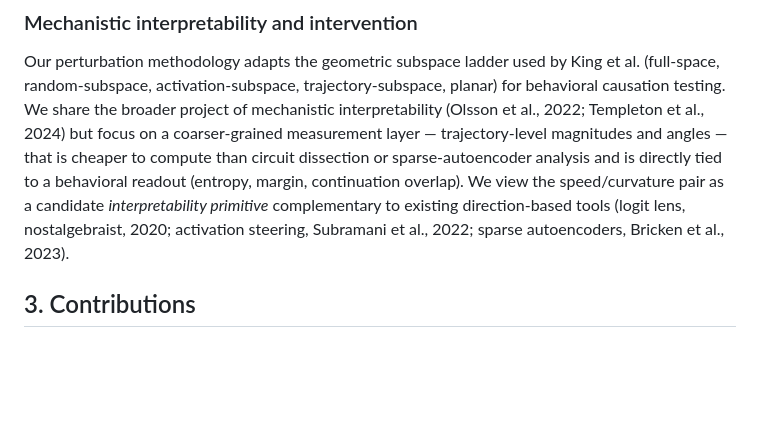
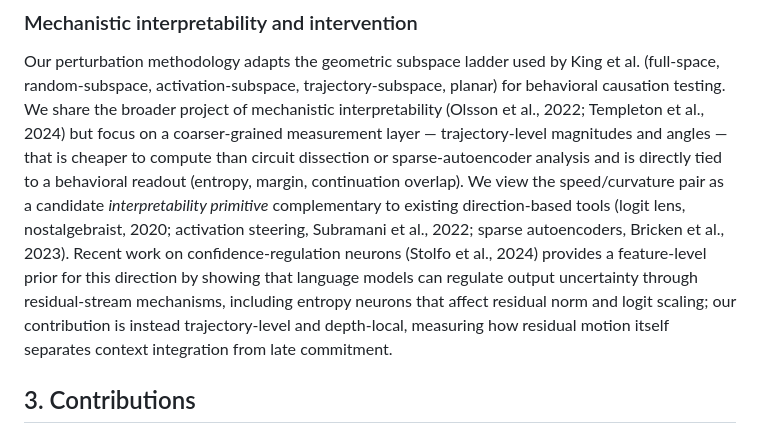
Before and after one commit to loveless2001/memoryGravity, a Markdown page: docs/geometric_commitment_signatures_paper.md, the part around the change. Drawn GitHub-style; blank space fills up the shorter version.

Commit message:
Add confidence regulation prior to paper

```diff
--- a/docs/geometric_commitment_signatures_paper.md
+++ b/docs/geometric_commitment_signatures_paper.md
@@ -138,7 +138,13 @@ tied to a behavioral readout (entropy, margin, continuation overlap). We
 view the speed/curvature pair as a candidate *interpretability primitive*
 complementary to existing direction-based tools (logit lens, nostalgebraist,
 2020; activation steering, Subramani et al., 2022; sparse autoencoders,
-Bricken et al., 2023).
+Bricken et al., 2023). Recent work on confidence-regulation neurons
+(Stolfo et al., 2024) provides a feature-level prior for this direction by
+showing that language models can regulate output uncertainty through
+residual-stream mechanisms, including entropy neurons that affect residual
+norm and logit scaling; our contribution is instead trajectory-level and
+depth-local, measuring how residual motion itself separates context
+integration from late commitment.
 
 ## 3. Contributions
 
```
